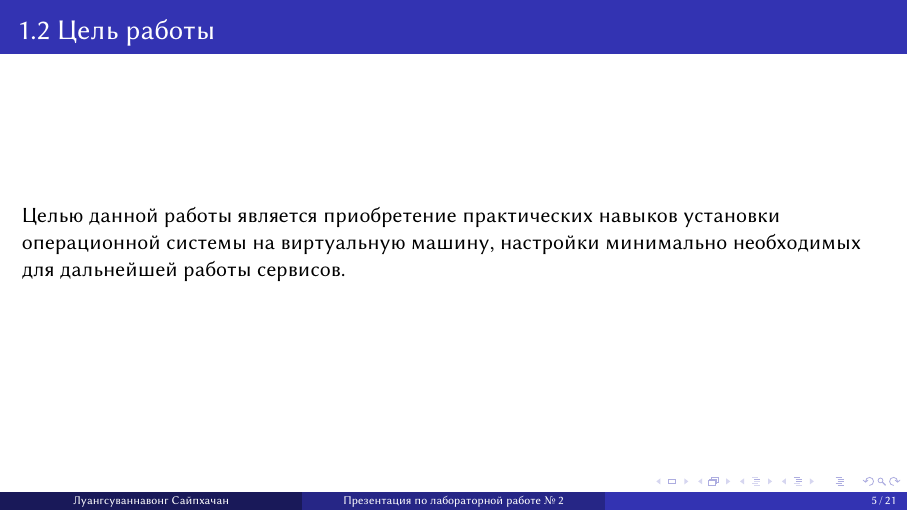
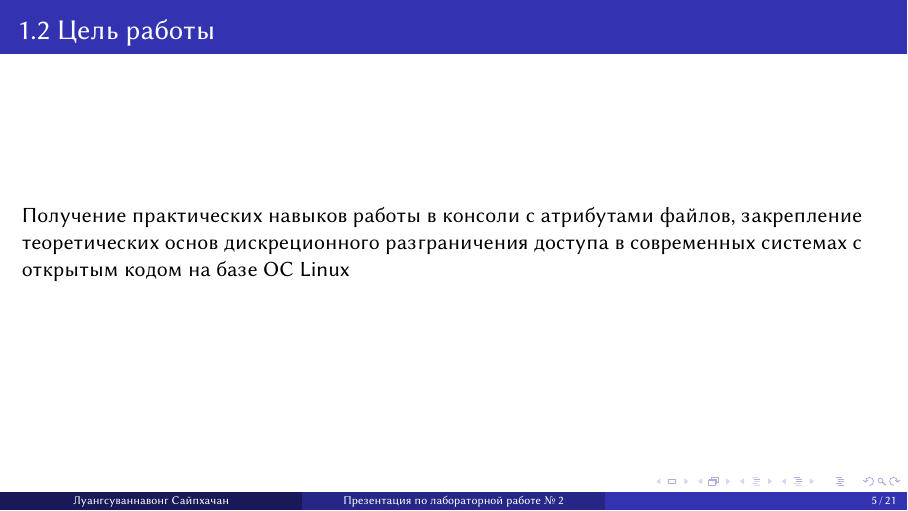
Before and after one commit to sayprachanh-lsvnv/study_2025-2026_infosec-intro, a Quarto document (labs/lab02/presentation/infosec-intro--lab02--presentation.qmd): page 8 of 26. The pictures show the output file labs/lab02/presentation/infosec-intro--lab02--presentation.pdf that the author committed with the source.

Commit message:
add lab02 present

```diff
--- a/labs/lab02/presentation/infosec-intro--lab02--presentation.qmd
+++ b/labs/lab02/presentation/infosec-intro--lab02--presentation.qmd
@@ -28,7 +28,8 @@ date-format: "2026-02-14" # Example: 2025-09-06
 ::::::::::::::
 
 ## Цель работы
-Целью данной работы является приобретение практических навыков установки операционной системы на виртуальную машину, настройки минимально необходимых для дальнейшей работы сервисов.
+
+Получение практических навыков работы в консоли с атрибутами файлов, закрепление теоретических основ дискреционного разграничения доступа в современных системах с открытым кодом на базе ОС Linux
 
 ## Задание
 
```
Also changed, not shown: labs/lab02/presentation/infosec-intro--lab02--presentation.pdf.
